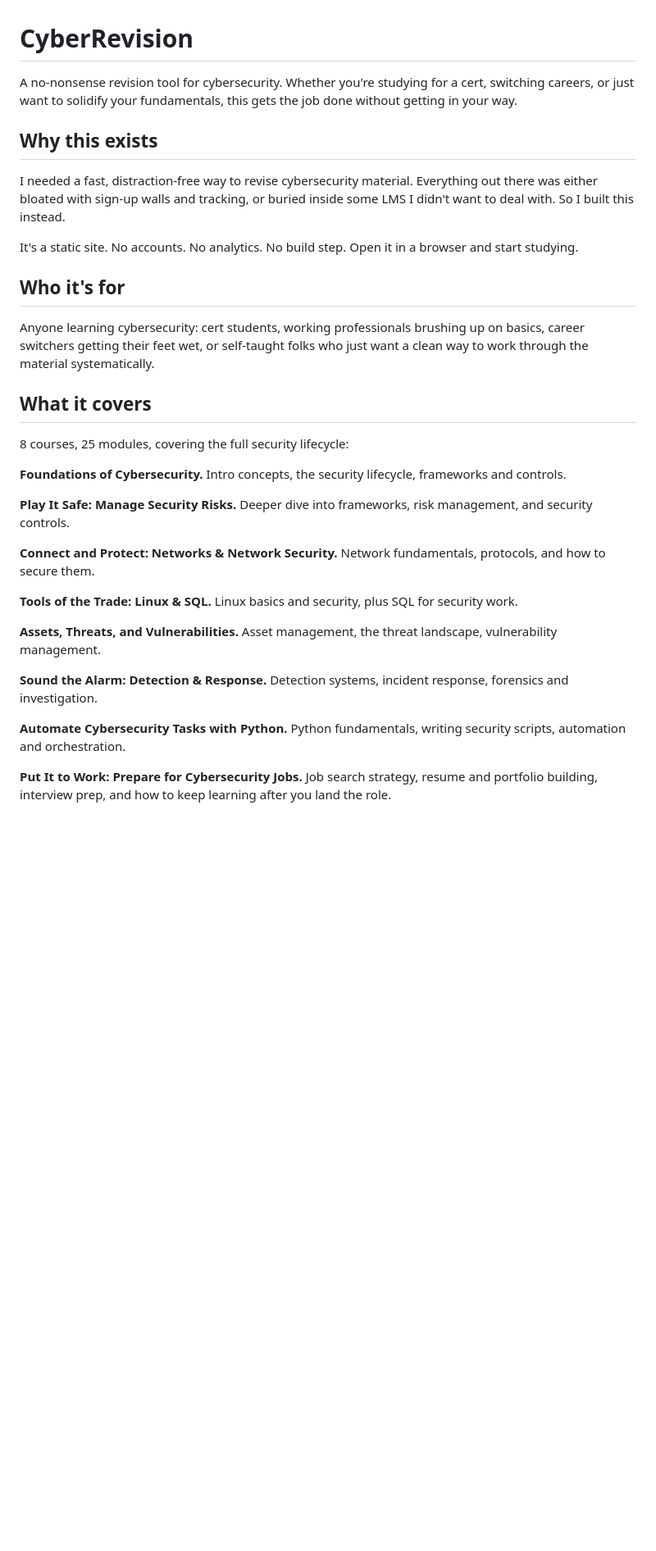
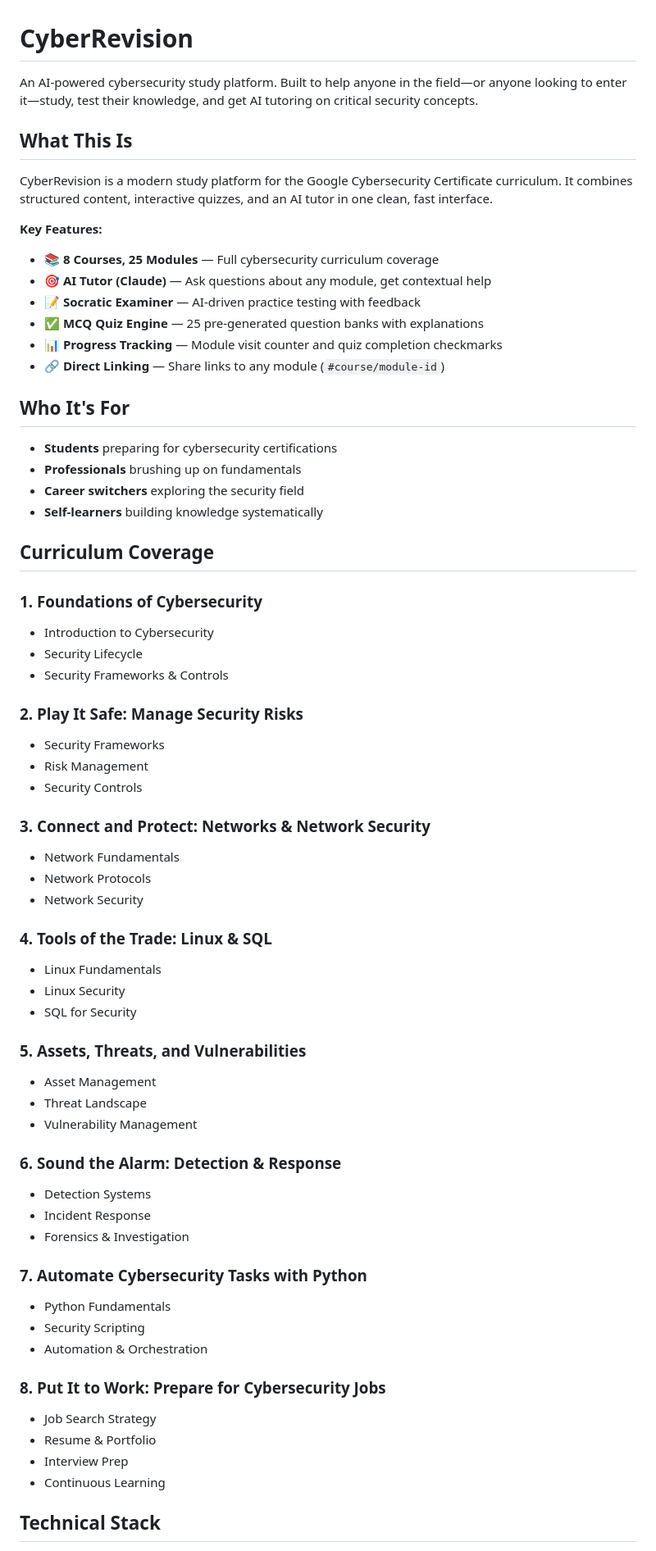
Before and after one commit to aiagentmackenzie-lang/cyberrevision, a Markdown page: README.md, the part around one of its changes. Shown at 82% size. Rendered like a GitHub page; blank space fills up the shorter version.

Commit message:
docs: update README with v2 features (AI tutor, quiz engine, Vite build)

```diff
--- a/README.md
+++ b/README.md
@@ -1,34 +1,68 @@
 # CyberRevision
 
-A no-nonsense revision tool for cybersecurity. Whether you're studying for a cert, switching careers, or just want to solidify your fundamentals, this gets the job done without getting in your way.
+An AI-powered cybersecurity study platform. Built to help anyone in the field—or anyone looking to enter it—study, test their knowledge, and get AI tutoring on critical security concepts.
 
-## Why this exists
+## What This Is
 
-I needed a fast, distraction-free way to revise cybersecurity material. Everything out there was either bloated with sign-up walls and tracking, or buried inside some LMS I didn't want to deal with. So I built this instead.
+CyberRevision is a modern study platform for the Google Cybersecurity Certificate curriculum. It combines structured content, interactive quizzes, and an AI tutor in one clean, fast interface.
 
-It's a static site. No accounts. No analytics. No build step. Open it in a browser and start studying.
+**Key Features:**
+- 📚 **8 Courses, 25 Modules** — Full cybersecurity curriculum coverage
+- 🎯 **AI Tutor (Claude)** — Ask questions about any module, get contextual help
+- 📝 **Socratic Examiner** — AI-driven practice testing with feedback
+- ✅ **MCQ Quiz Engine** — 25 pre-generated question banks with explanations
+- 📊 **Progress Tracking** — Module visit counter and quiz completion checkmarks
+- 🔗 **Direct Linking** — Share links to any module (`#course/module-id`)
 
-## Who it's for
+## Who It's For
 
-Anyone learning cybersecurity: cert students, working professionals brushing up on basics, career switchers getting their feet wet, or self-taught folks who just want a clean way to work through the material systematically.
+- **Students** preparing for cybersecurity certifications
+- **Professionals** brushing up on fundamentals
+- **Career switchers** exploring the security field
+- **Self-learners** building knowledge systematically
 
-## What it covers
+## Curriculum Coverage
 
-8 courses, 25 modules, covering the full security lifecycle:
+### 1. Foundations of Cybersecurity
+- Introduction to Cybersecurity
+- Security Lifecycle
+- Security Frameworks & Controls
 
-**Foundations of Cybersecurity.** Intro concepts, the security lifecycle, frameworks and controls.
+### 2. Play It Safe: Manage Security Risks
+- Security Frameworks
+- Risk Management
+- Security Controls
 
-**Play It Safe: Manage Security Risks.** Deeper dive into frameworks, risk management, and security controls.
+### 3. Connect and Protect: Networks & Network Security
+- Network Fundamentals
+- Network Protocols
+- Network Security
 
-**Connect and Protect: Networks & Network Security.** Network fundamentals, protocols, and how to secure them.
+### 4. Tools of the Trade: Linux & SQL
+- Linux Fundamentals
+- Linux Security
+- SQL for Security
 
-**Tools of the Trade: Linux & SQL.** Linux basics and security, plus SQL for security work.
+### 5. Assets, Threats, and Vulnerabilities
+- Asset Management
+- Threat Landscape
+- Vulnerability Management
 
-**Assets, Threats, and Vulnerabilities.** Asset management, the threat landscape, vulnerability management.
+### 6. Sound the Alarm: Detection & Response
+- Detection Systems
+- Incident Response
+- Forensics & Investigation
 
-**Sound the Alarm: Detection & Response.** Detection systems, incident response, forensics and investigation.
+### 7. Automate Cybersecurity Tasks with Python
+- Python Fundamentals
+- Security Scripting
+- Automation & Orchestration
 
-**Automate Cybersecurity Tasks with Python.** Python fundamentals, writing security scripts, automation and orchestration.
+### 8. Put It to Work: Prepare for Cybersecurity Jobs
+- Job Search Strategy
+- Resume & Portfolio
+- Interview Prep
+- Continuous Learning
 
-**Put It to Work: Prepare for Cybersecurity Jobs.** Job search strategy, resume and portfolio building, interview prep, and how to keep learning after you land the role.
+## Technical Stack
 
```
Also changed, not shown: other parts of README.md (+66 -12 lines).
